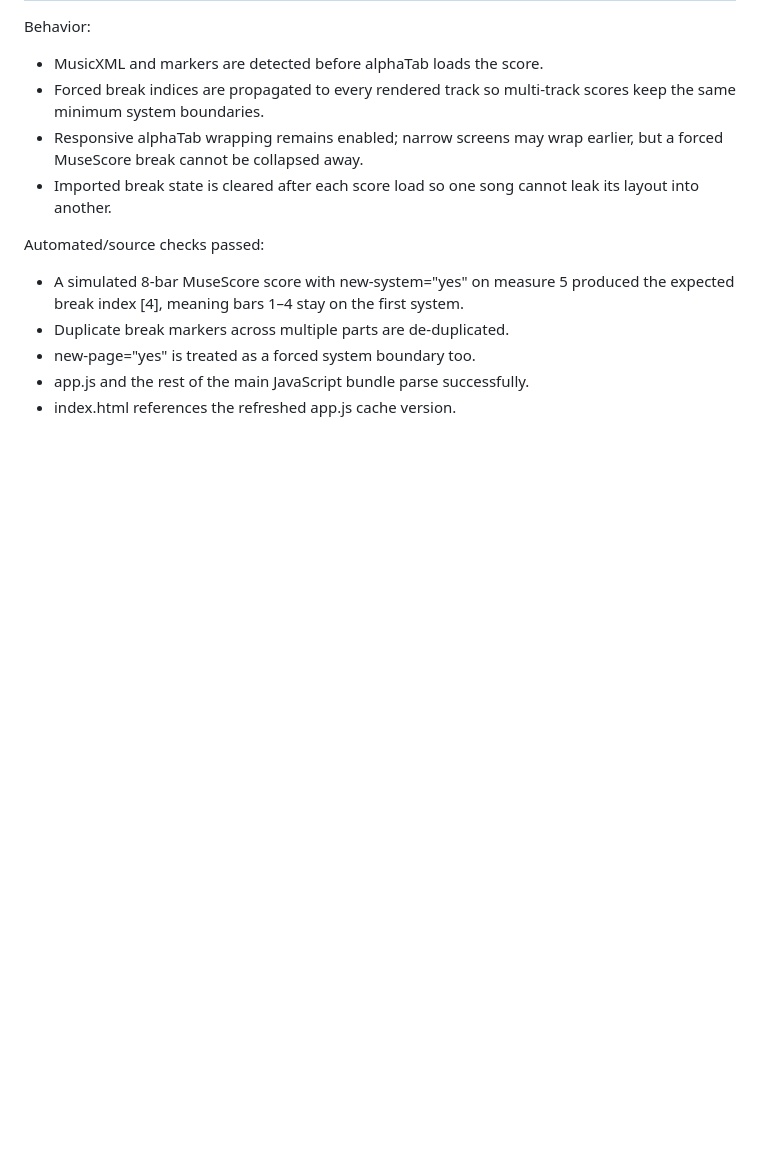
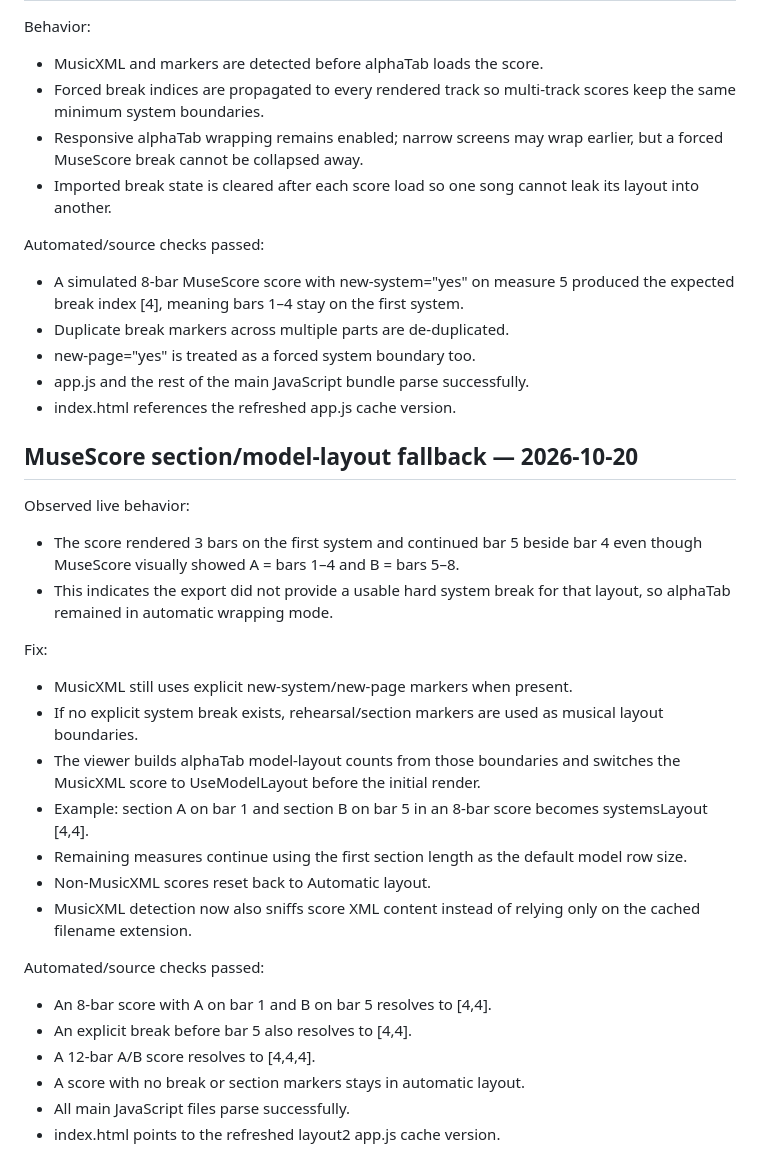
Before and after one commit to derektyc/musictrainerpro, a Markdown page: PHASE8_TESTING.md, the part around the change. Rendered like a GitHub page; blank space fills up the shorter version.

Commit message:
Record MuseScore model layout fallback tests

```diff
--- a/PHASE8_TESTING.md
+++ b/PHASE8_TESTING.md
@@ -134,3 +134,27 @@ Automated/source checks passed:
 - new-page="yes" is treated as a forced system boundary too.
 - app.js and the rest of the main JavaScript bundle parse successfully.
 - index.html references the refreshed app.js cache version.
+
+
+## MuseScore section/model-layout fallback — 2026-10-20
+
+Observed live behavior:
+- The score rendered 3 bars on the first system and continued bar 5 beside bar 4 even though MuseScore visually showed A = bars 1–4 and B = bars 5–8.
+- This indicates the export did not provide a usable hard system break for that layout, so alphaTab remained in automatic wrapping mode.
+
+Fix:
+- MusicXML still uses explicit new-system/new-page markers when present.
+- If no explicit system break exists, rehearsal/section markers are used as musical layout boundaries.
+- The viewer builds alphaTab model-layout counts from those boundaries and switches the MusicXML score to UseModelLayout before the initial render.
+- Example: section A on bar 1 and section B on bar 5 in an 8-bar score becomes systemsLayout [4,4].
+- Remaining measures continue using the first section length as the default model row size.
+- Non-MusicXML scores reset back to Automatic layout.
+- MusicXML detection now also sniffs score XML content instead of relying only on the cached filename extension.
+
+Automated/source checks passed:
+- An 8-bar score with A on bar 1 and B on bar 5 resolves to [4,4].
+- An explicit break before bar 5 also resolves to [4,4].
+- A 12-bar A/B score resolves to [4,4,4].
+- A score with no break or section markers stays in automatic layout.
+- All main JavaScript files parse successfully.
+- index.html points to the refreshed layout2 app.js cache version.
```
